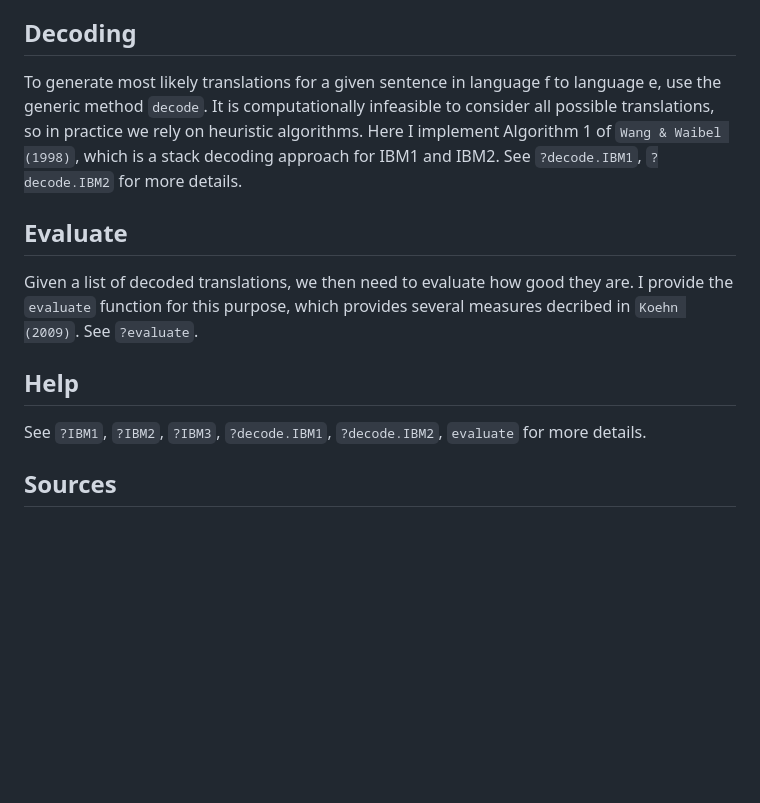
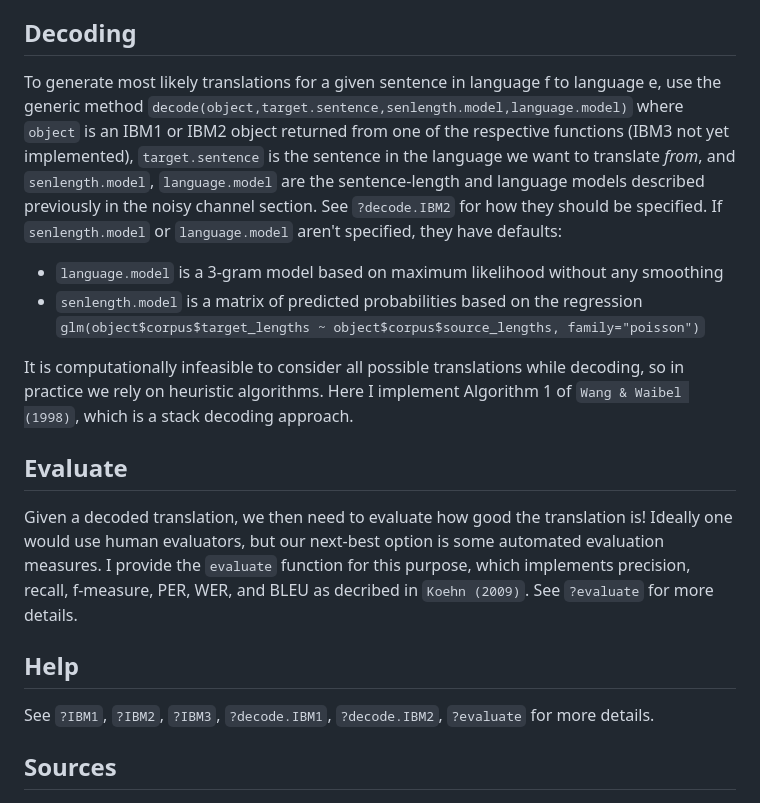
Before and after one commit to gnicholl/SMT, a Markdown page: README.md, the part around one of its changes. GitHub-like rendering; blank space fills up the shorter version.

```diff
--- a/README.md
+++ b/README.md
@@ -40,20 +73,31 @@ See help pages for more details.
 ## Decoding
 
 To generate most likely translations for a given sentence in language f to language e,
-use the generic method `decode`. It is computationally infeasible to consider all
-possible translations, so in practice we rely on heuristic algorithms.
-Here I implement Algorithm 1 of `Wang & Waibel (1998)`, which is a stack decoding
-approach for IBM1 and IBM2. See `?decode.IBM1`, `?decode.IBM2` for more details.
+use the generic method `decode(object,target.sentence,senlength.model,language.model)`
+where `object` is an IBM1 or IBM2 object returned from one of the respective functions
+(IBM3 not yet implemented), `target.sentence` is the sentence in the language we want to translate _from_,
+and `senlength.model`, `language.model` are the sentence-length and language models described
+previously in the noisy channel section. See `?decode.IBM2` for how they should be specified.
+If `senlength.model` or `language.model` aren't specified, they have defaults:
+
+- `language.model` is a 3-gram model based on maximum likelihood without any smoothing
+- `senlength.model` is a matrix of predicted probabilities based on the regression `glm(object$corpus$target_lengths ~ object$corpus$source_lengths, family="poisson")`
+
+It is computationally infeasible to consider all
+possible translations while decoding, so in practice we rely on heuristic algorithms.
+Here I implement Algorithm 1 of `Wang & Waibel (1998)`, which is a stack decoding approach.
 
 ## Evaluate
 
-Given a list of decoded translations, we then need to evaluate how good they are.
-I provide the `evaluate` function for this purpose, which provides several measures
-decribed in `Koehn (2009)`. See `?evaluate`.
+Given a decoded translation, we then need to evaluate how good the translation is!
+Ideally one would use human evaluators, but our next-best option is
+some automated evaluation measures. I provide the `evaluate` function for this purpose,
+which implements precision, recall, f-measure, PER, WER, and BLEU as decribed in `Koehn (2009)`.
+See `?evaluate` for more details.
 
 ## Help
 
-See `?IBM1`, `?IBM2`, `?IBM3`, `?decode.IBM1`, `?decode.IBM2`, `evaluate` for more details.
+See `?IBM1`, `?IBM2`, `?IBM3`, `?decode.IBM1`, `?decode.IBM2`, `?evaluate` for more details.
 
 ## Sources
 
```
Also changed, not shown: other parts of README.md (+52 -19 lines).
